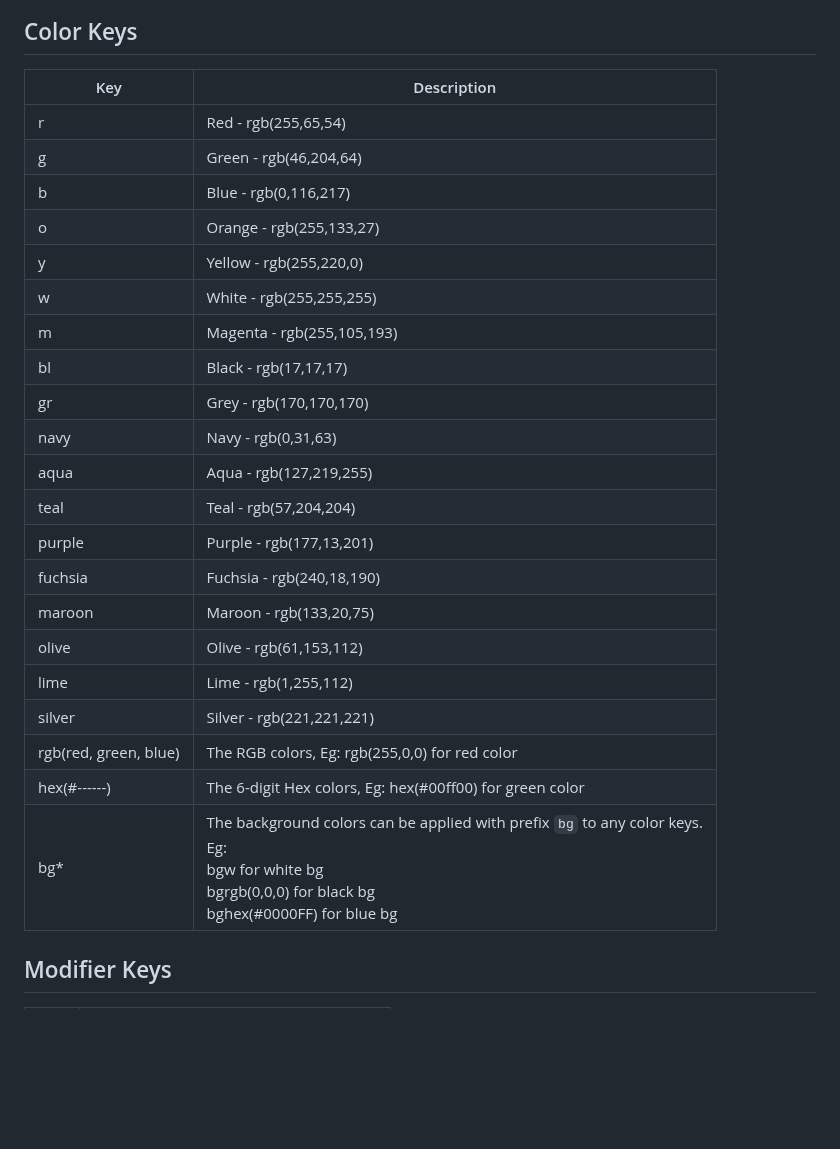
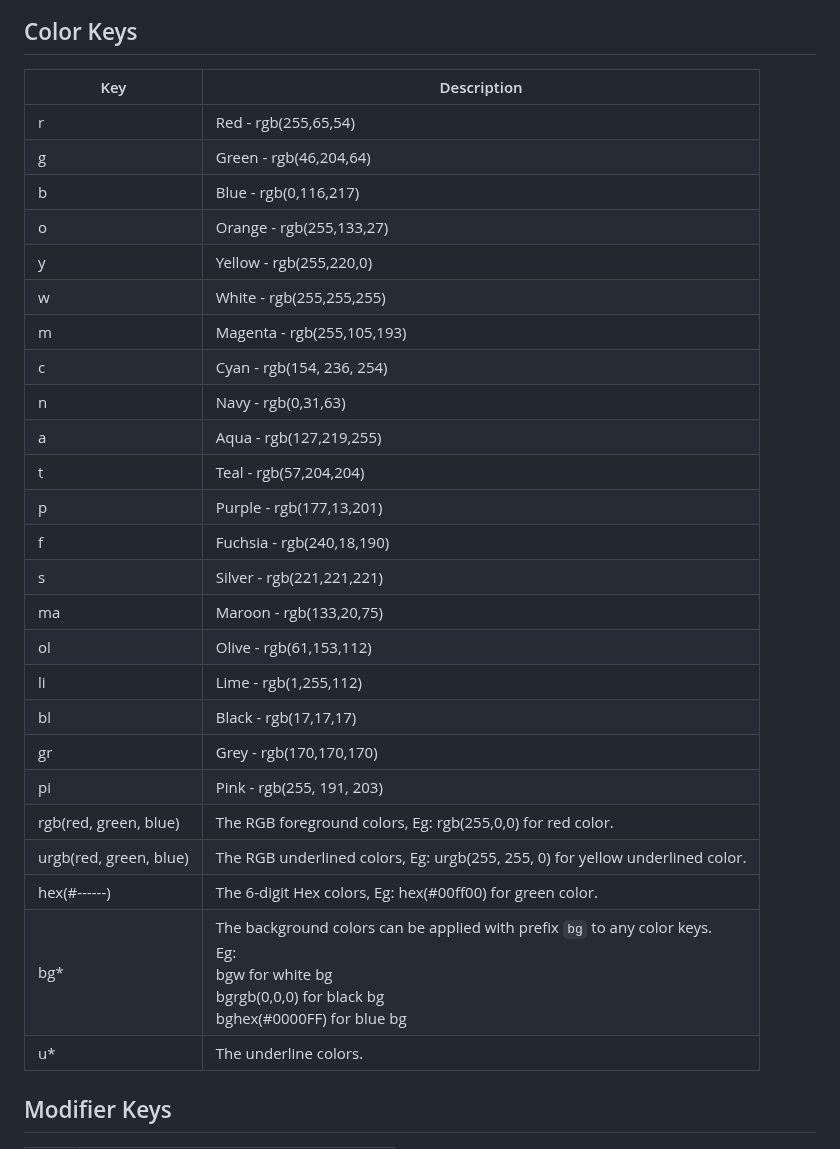
Before and after one commit to Open-Tech-Foundation/js-cli-styles, a Markdown page: README.md, the part around one of its changes. GitHub-like rendering; blank space fills up the shorter version.

```diff
--- a/README.md
+++ b/README.md
@@ -244,29 +271,33 @@ style('$g.bol{SALE! -} $blk.r.bol{50% OFFER}');
 
 ## Color Keys
 
-| Key                   | Description                                                                                                                                                         |
-| --------------------- | ------------------------------------------------------------------------------------------------------------------------------------------------------------------- |
-| r                     | Red - rgb(255,65,54)                                                                                                                                                |
-| g                     | Green - rgb(46,204,64)                                                                                                                                              |
-| b                     | Blue - rgb(0,116,217)                                                                                                                                               |
-| o                     | Orange - rgb(255,133,27)                                                                                                                                            |
-| y                     | Yellow - rgb(255,220,0)                                                                                                                                             |
-| w                     | White - rgb(255,255,255)                                                                                                                                            |
-| m                     | Magenta - rgb(255,105,193)                                                                                                                                          |
-| bl                    | Black - rgb(17,17,17)                                                                                                                                               |
-| gr                    | Grey - rgb(170,170,170)                                                                                                                                             |
-| navy                  | Navy - rgb(0,31,63)                                                                                                                                                 |
-| aqua                  | Aqua - rgb(127,219,255)                                                                                                                                             |
-| teal                  | Teal - rgb(57,204,204)                                                                                                                                              |
-| purple                | Purple - rgb(177,13,201)                                                                                                                                            |
-| fuchsia               | Fuchsia - rgb(240,18,190)                                                                                                                                           |
-| maroon                | Maroon - rgb(133,20,75)                                                                                                                                             |
-| olive                 | Olive - rgb(61,153,112)                                                                                                                                             |
-| lime                  | Lime - rgb(1,255,112)                                                                                                                                               |
-| silver                | Silver - rgb(221,221,221)                                                                                                                                           |
-| rgb(red, green, blue) | The RGB colors, Eg: rgb(255,0,0) for red color                                                                                                                      |
-| hex(#------)          | The 6-digit Hex colors, Eg: hex(#00ff00) for green color                                                                                                            |
-| bg\*                  | The background colors can be applied with prefix `bg` to any color keys.<br> Eg: <br/>bgw for white bg<br/>bgrgb(0,0,0) for black bg<br/>bghex(#0000FF) for blue bg |
+| Key                    | Description                                                                                                                                                         |
+| ---------------------- | ------------------------------------------------------------------------------------------------------------------------------------------------------------------- |
+| r                      | Red - rgb(255,65,54)                                                                                                                                                |
+| g                      | Green - rgb(46,204,64)                                                                                                                                              |
+| b                      | Blue - rgb(0,116,217)                                                                                                                                               |
+| o                      | Orange - rgb(255,133,27)                                                                                                                                            |
+| y                      | Yellow - rgb(255,220,0)                                                                                                                                             |
+| w                      | White - rgb(255,255,255)                                                                                                                                            |
+| m                      | Magenta - rgb(255,105,193)                                                                                                                                          |
+| c                      | Cyan - rgb(154, 236, 254)                                                                                                                                           |
+| n                      | Navy - rgb(0,31,63)                                                                                                                                                 |
+| a                      | Aqua - rgb(127,219,255)                                                                                                                                             |
+| t                      | Teal - rgb(57,204,204)                                                                                                                                              |
+| p                      | Purple - rgb(177,13,201)                                                                                                                                            |
+| f                      | Fuchsia - rgb(240,18,190)                                                                                                                                           |
+| s                      | Silver - rgb(221,221,221)                                                                                                                                           |
+| ma                     | Maroon - rgb(133,20,75)                                                                                                                                             |
+| ol                     | Olive - rgb(61,153,112)                                                                                                                                             |
+| li                     | Lime - rgb(1,255,112)                                                                                                                                               |
+| bl                     | Black - rgb(17,17,17)                                                                                                                                               |
+| gr                     | Grey - rgb(170,170,170)                                                                                                                                             |
+| pi                     | Pink - rgb(255, 191, 203)                                                                                                                                           |
+| rgb(red, green, blue)  | The RGB foreground colors, Eg: rgb(255,0,0) for red color.                                                                                                          |
+| urgb(red, green, blue) | The RGB underlined colors, Eg: urgb(255, 255, 0) for yellow underlined color.                                                                                       |
+| hex(#------)           | The 6-digit Hex colors, Eg: hex(#00ff00) for green color.                                                                                                           |
+| bg\*                   | The background colors can be applied with prefix `bg` to any color keys.<br> Eg: <br/>bgw for white bg<br/>bgrgb(0,0,0) for black bg<br/>bghex(#0000FF) for blue bg |
+| u\*                    | The underline colors.                                                                                                                                               |
 
 ## Modifier Keys
 
```
Also changed, not shown: other parts of README.md (+73 -35 lines), .changeset/curvy-files-impress.md (added, +5 -0 lines), assets/Underline-Demo.png (added), assets/underline.png (deleted), 10 other files.
